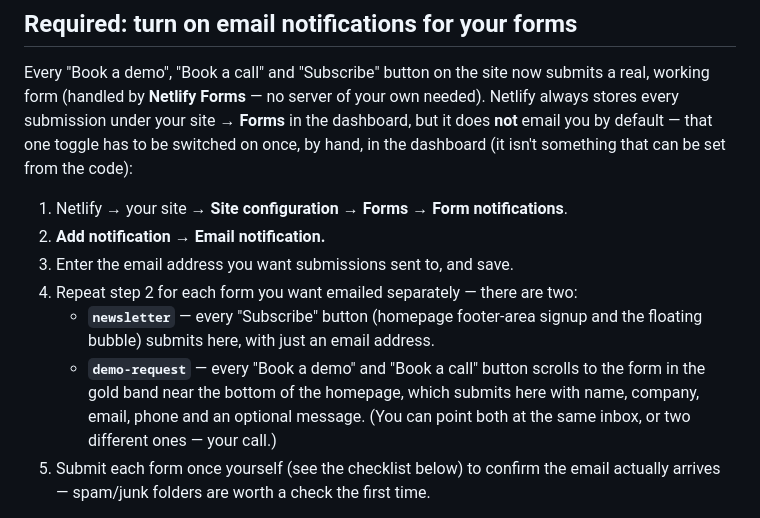
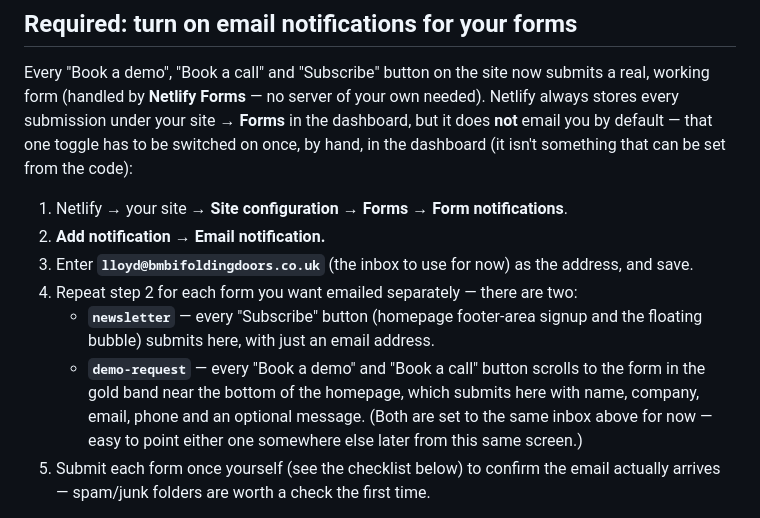
Before and after one commit to lloydvk/trade360-website, a Markdown page: README-DEPLOY.md, the part around the change. Drawn GitHub-style.

Commit message:
Specify the inbox for form email notifications in the deploy guide
Co-Authored-By: Claude Sonnet 5 <noreply@anthropic.com>
Claude-Session: https://claude.ai/code/session_012WneJPda2HJ9wKkzzwf3iZ

```diff
--- a/README-DEPLOY.md
+++ b/README-DEPLOY.md
@@ -122,7 +122,8 @@ something that can be set from the code):
 
 1. Netlify → your site → **Site configuration → Forms → Form notifications**.
 2. **Add notification → Email notification.**
-3. Enter the email address you want submissions sent to, and save.
+3. Enter **`lloyd@bmbifoldingdoors.co.uk`** (the inbox to use for now) as the
+   address, and save.
 4. Repeat step 2 for each form you want emailed separately — there are two:
    - **`newsletter`** — every "Subscribe" button (homepage footer-area
      signup and the floating bubble) submits here, with just an email
@@ -131,8 +132,8 @@ something that can be set from the code):
      scrolls to the form in the gold band near the bottom of the homepage,
      which submits here with name, company, email, phone and an optional
      message.
-   (You can point both at the same inbox, or two different ones — your
-   call.)
+   (Both are set to the same inbox above for now — easy to point either one
+   somewhere else later from this same screen.)
 5. Submit each form once yourself (see the checklist below) to confirm the
    email actually arrives — spam/junk folders are worth a check the first
    time.
```
